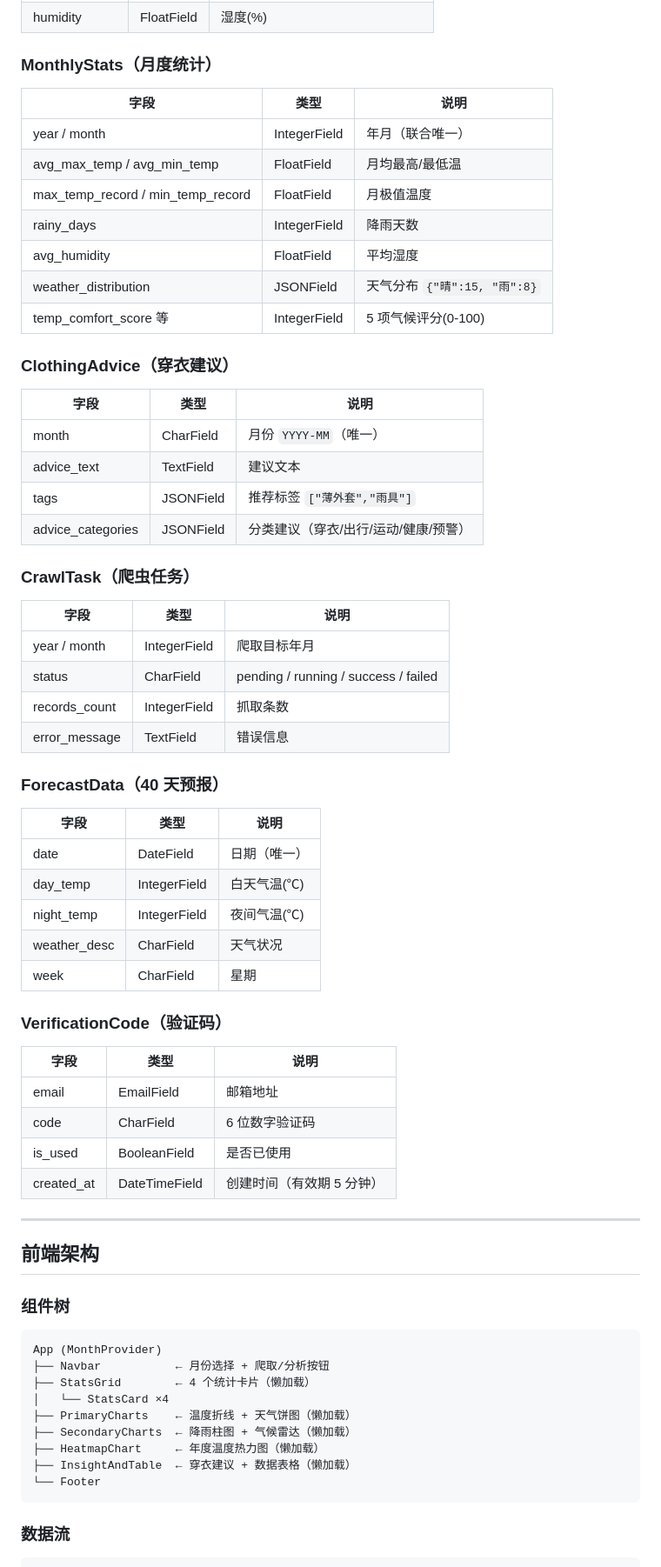
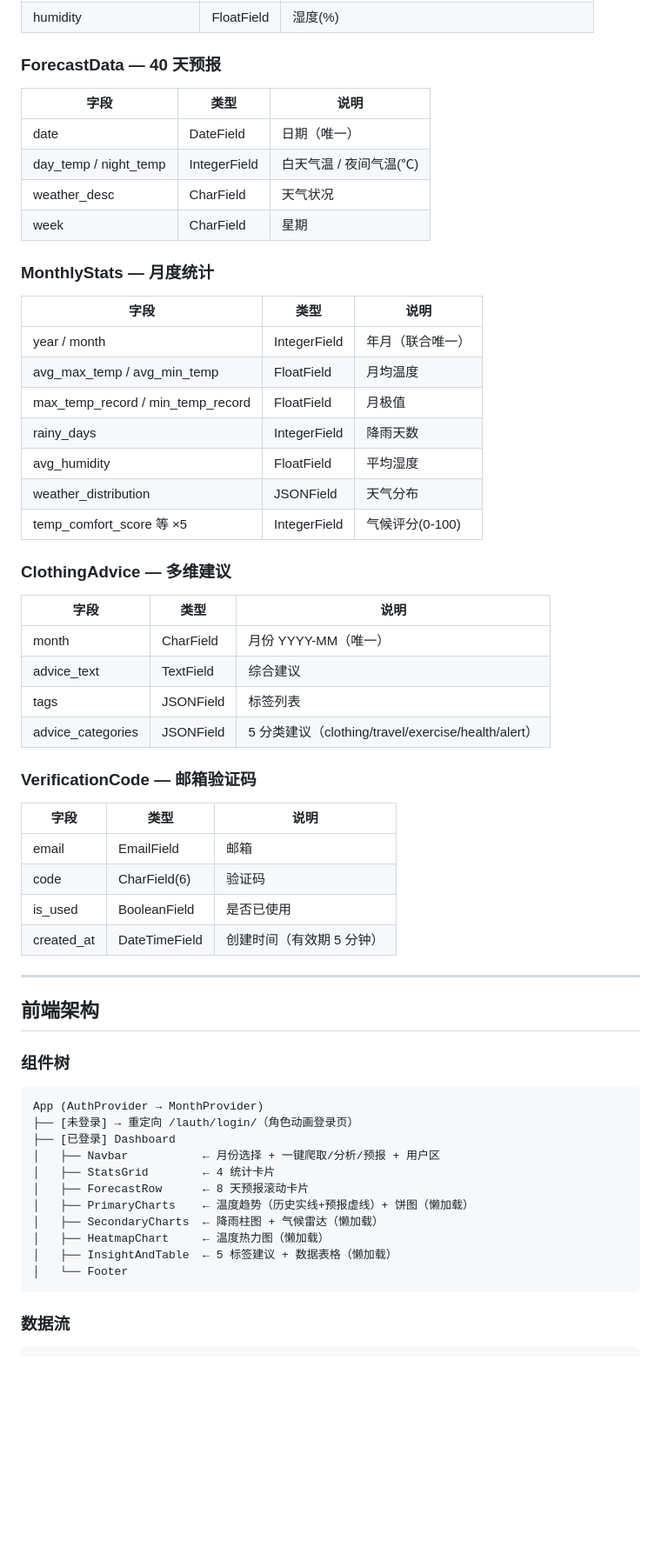
Before and after one commit to LWL-ll/py, a Markdown page: README.md, the part around one of its changes. Shown at 87% size. Drawn GitHub-style; blank space fills up the shorter version.

````diff
--- a/README.md
+++ b/README.md
@@ -203,51 +224,41 @@ dujiangyan_weather/
 | humidity | FloatField | 湿度(%) |
 
-### MonthlyStats（月度统计）
+### ForecastData — 40 天预报
+
+| 字段 | 类型 | 说明 |
+|------|------|------|
+| date | DateField | 日期（唯一） |
+| day_temp / night_temp | IntegerField | 白天气温 / 夜间气温(℃) |
+| weather_desc | CharField | 天气状况 |
+| week | CharField | 星期 |
+
+### MonthlyStats — 月度统计
 
 | 字段 | 类型 | 说明 |
 |------|------|------|
 | year / month | IntegerField | 年月（联合唯一） |
-| avg_max_temp / avg_min_temp | FloatField | 月均最高/最低温 |
-| max_temp_record / min_temp_record | FloatField | 月极值温度 |
+| avg_max_temp / avg_min_temp | FloatField | 月均温度 |
+| max_temp_record / min_temp_record | FloatField | 月极值 |
 | rainy_days | IntegerField | 降雨天数 |
 | avg_humidity | FloatField | 平均湿度 |
-| weather_distribution | JSONField | 天气分布 `{"晴":15, "雨":8}` |
-| temp_comfort_score 等 | IntegerField | 5 项气候评分(0-100) |
+| weather_distribution | JSONField | 天气分布 |
+| temp_comfort_score 等 ×5 | IntegerField | 气候评分(0-100) |
 
-### ClothingAdvice（穿衣建议）
+### ClothingAdvice — 多维建议
 
 | 字段 | 类型 | 说明 |
 |------|------|------|
-| month | CharField | 月份 `YYYY-MM`（唯一） |
-| advice_text | TextField | 建议文本 |
-| tags | JSONField | 推荐标签 `["薄外套","雨具"]` |
-| advice_categories | JSONField | 分类建议（穿衣/出行/运动/健康/预警） |
+| month | CharField | 月份 YYYY-MM（唯一） |
+| advice_text | TextField | 综合建议 |
+| tags | JSONField | 标签列表 |
+| advice_categories | JSONField | 5 分类建议（clothing/travel/exercise/health/alert） |
 
-### CrawlTask（爬虫任务）
+### VerificationCode — 邮箱验证码
 
 | 字段 | 类型 | 说明 |
 |------|------|------|
-| year / month | IntegerField | 爬取目标年月 |
-| status | CharField | pending / running / success / failed |
-| records_count | IntegerField | 抓取条数 |
-| error_message | TextField | 错误信息 |
-
-### ForecastData（40 天预报）
-
-| 字段 | 类型 | 说明 |
-|------|------|------|
-| date | DateField | 日期（唯一） |
-| day_temp | IntegerField | 白天气温(℃) |
-| night_temp | IntegerField | 夜间气温(℃) |
-| weather_desc | CharField | 天气状况 |
-| week | CharField | 星期 |
-
-### VerificationCode（验证码）
-
-| 字段 | 类型 | 说明 |
-|------|------|------|
-| email | EmailField | 邮箱地址 |
-| code | CharField | 6 位数字验证码 |
+| email | EmailField | 邮箱 |
+| code | CharField(6) | 验证码 |
 | is_used | BooleanField | 是否已使用 |
 | created_at | DateTimeField | 创建时间（有效期 5 分钟） |
 
@@ -258,15 +269,17 @@ dujiangyan_weather/
 ### 组件树
 
 ```
-App (MonthProvider)
-├── Navbar           ← 月份选择 + 爬取/分析按钮
-├── StatsGrid        ← 4 个统计卡片（懒加载）
-│   └── StatsCard ×4
-├── PrimaryCharts    ← 温度折线 + 天气饼图（懒加载）
-├── SecondaryCharts  ← 降雨柱图 + 气候雷达（懒加载）
-├── HeatmapChart     ← 年度温度热力图（懒加载）
-├── InsightAndTable  ← 穿衣建议 + 数据表格（懒加载）
-└── Footer
+App (AuthProvider → MonthProvider)
+├── [未登录] → 重定向 /lauth/login/（角色动画登录页）
+├── [已登录] Dashboard
+│   ├── Navbar           ← 月份选择 + 一键爬取/分析/预报 + 用户区
+│   ├── StatsGrid        ← 4 统计卡片
+│   ├── ForecastRow      ← 8 天预报滚动卡片
+│   ├── PrimaryCharts    ← 温度趋势（历史实线+预报虚线）+ 饼图（懒加载）
+│   ├── SecondaryCharts  ← 降雨柱图 + 气候雷达（懒加载）
+│   ├── HeatmapChart     ← 温度热力图（懒加载）
+│   ├── InsightAndTable  ← 5 标签建议 + 数据表格（懒加载）
+│   └── Footer
 ```
 
 ### 数据流
````
Also changed, not shown: other parts of README.md (+157 -153 lines).
